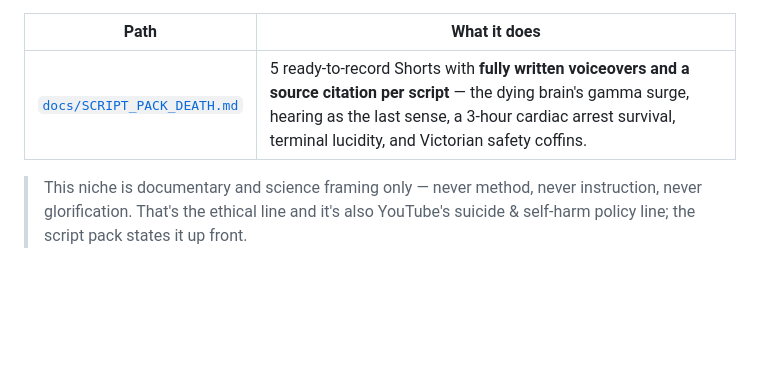
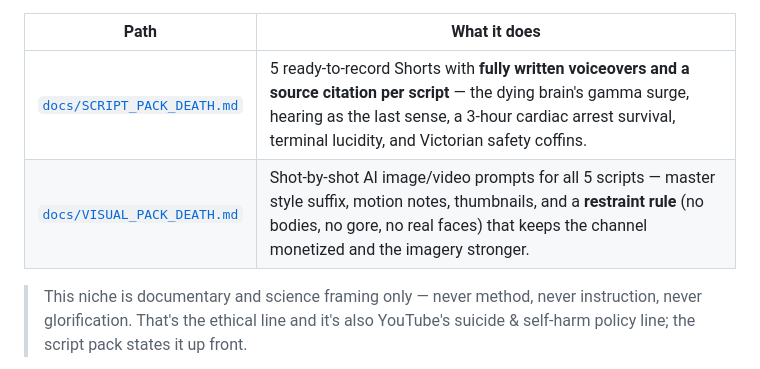
Before and after one commit to shazamm254-gif/Shazamm1, a Markdown page: README.md, the part around the change. Rendered like a GitHub page; blank space fills up the shorter version.

```diff
--- a/README.md
+++ b/README.md
@@ -75,6 +75,7 @@ generate more.
 | Path | What it does |
 |---|---|
 | [`docs/SCRIPT_PACK_DEATH.md`](docs/SCRIPT_PACK_DEATH.md) | 5 ready-to-record Shorts with **fully written voiceovers and a source citation per script** — the dying brain's gamma surge, hearing as the last sense, a 3-hour cardiac arrest survival, terminal lucidity, and Victorian safety coffins. |
+| [`docs/VISUAL_PACK_DEATH.md`](docs/VISUAL_PACK_DEATH.md) | Shot-by-shot AI image/video prompts for all 5 scripts — master style suffix, motion notes, thumbnails, and a **restraint rule** (no bodies, no gore, no real faces) that keeps the channel monetized and the imagery stronger. |
 
 > This niche is documentary and science framing only — never method, never
 > instruction, never glorification. That's the ethical line and it's also
```
Also changed, not shown: docs/VISUAL_PACK_DEATH.md (added, +158 -0 lines).
